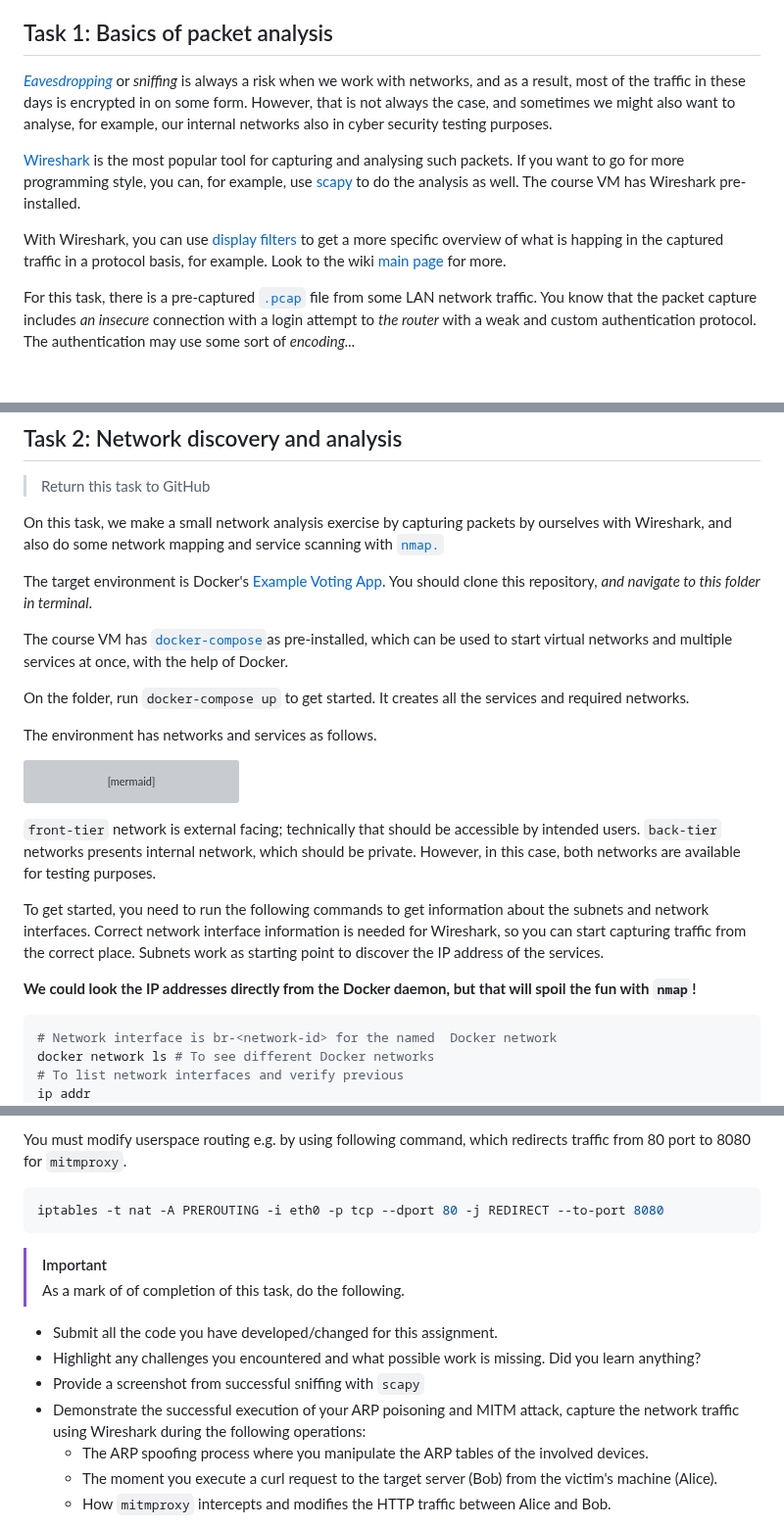
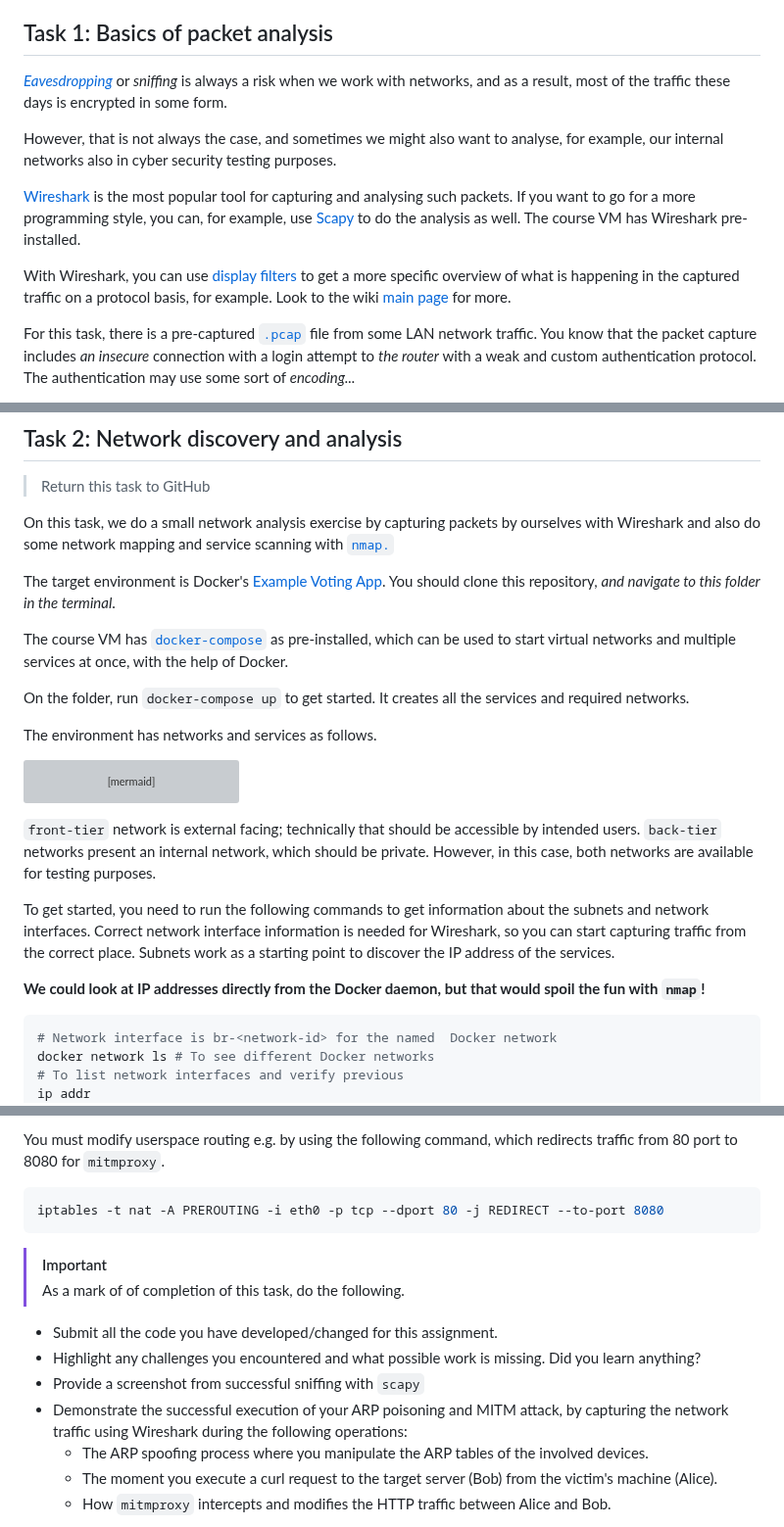
Before and after one commit to ouspg/CyberSecurityTesting101, a Markdown page: 4.NetworkSecurity/README.md, 3 parts joined by grey strips. Shown at 98% size. GitHub-like rendering; blank space fills up the shorter version; grey boxes are pictures that could not be loaded.

````diff
--- a/4.NetworkSecurity/README.md
+++ b/4.NetworkSecurity/README.md
@@ -23,14 +23,15 @@ Later tasks will require more time investment when compared to the previous task
 
 ## Task 1: Basics of packet analysis
 
-*[Eavesdropping](https://en.wikipedia.org/wiki/Network_eavesdropping)* or *sniffing* is always a risk when we work with networks, and as a result, most of the traffic in these days is encrypted in on some form.
+*[Eavesdropping](https://en.wikipedia.org/wiki/Network_eavesdropping)* or *sniffing* is always a risk when we work with networks, and as a result, most of the traffic these days is encrypted in some form.
+
 However, that is not always the case, and sometimes we might also want to analyse, for example, our internal networks also in cyber security testing purposes.
 
 [Wireshark](https://www.wireshark.org/) is the most popular tool for capturing and analysing such packets.
-If you want to go for more programming style, you can, for example, use [scapy](https://scapy.net/) to do the analysis as well.
+If you want to go for a more programming style, you can, for example, use [Scapy](https://scapy.net/) to do the analysis as well.
 The course VM has Wireshark pre-installed.
 
-With Wireshark, you can use [display filters](https://wiki.wireshark.org/DisplayFilters) to get a more specific overview of what is happing in the captured traffic in a protocol basis, for example. Look to the wiki [main page](https://wiki.wireshark.org/) for more.
+With Wireshark, you can use [display filters](https://wiki.wireshark.org/DisplayFilters) to get a more specific overview of what is happening in the captured traffic on a protocol basis, for example. Look to the wiki [main page](https://wiki.wireshark.org/) for more.
 
 For this task, there is a pre-captured [`.pcap`](https://en.wikipedia.org/wiki/Pcap) file from some LAN network traffic.
 You know that the packet capture includes *an insecure* connection with a login attempt to *the router* with a weak and custom authentication protocol. The authentication may use some sort of *encoding...*
@@ -47,12 +48,12 @@ What is the login password?
 
 > Return this task to GitHub
 
-On this task, we make a small network analysis exercise by capturing packets by ourselves with Wireshark, and also do some network mapping and service scanning with [`nmap.`](https://nmap.org/)
+On this task, we do a small network analysis exercise by capturing packets by ourselves with Wireshark and also do some network mapping and service scanning with [`nmap.`](https://nmap.org/)
 
 The target environment is Docker's [Example Voting App](https://github.com/dockersamples/example-voting-app/tree/main).
-You should clone this repository, *and navigate to this folder in terminal*.
+You should clone this repository, *and navigate to this folder in the terminal*.
 
-The course VM has [`docker-compose`](https://docs.docker.com/compose/intro/features-uses/)as pre-installed, which can be used to start virtual networks and multiple services at once, with the help of Docker.
+The course VM has [`docker-compose`](https://docs.docker.com/compose/intro/features-uses/) as pre-installed, which can be used to start virtual networks and multiple services at once, with the help of Docker.
 
 On the folder, run `docker-compose up` to get started.
 It creates all the services and required networks.
@@ -93,13 +94,13 @@ worker -. "Persists votes" .-> db
 
 result -. "Fetches results" .-> db
 ```
-`front-tier` network is external facing; technically that should be accessible by intended users. `back-tier` networks presents internal network, which should be private.
+`front-tier` network is external facing; technically that should be accessible by intended users. `back-tier` networks present an internal network, which should be private.
 However, in this case, both networks are available for testing purposes.
 
 To get started, you need to run the following commands to get information about the subnets and network interfaces.
-Correct network interface information is needed for Wireshark, so you can start capturing traffic from the correct place. Subnets work as starting point to discover the IP address of the services.
+Correct network interface information is needed for Wireshark, so you can start capturing traffic from the correct place. Subnets work as a starting point to discover the IP address of the services.
 
-**We could look the IP addresses directly from the Docker daemon, but that will spoil the fun with `nmap`!**
+**We could look at IP addresses directly from the Docker daemon, but that would spoil the fun with `nmap`!**
 
 
 ```sh
@@ -224,5 +225,5 @@ Open another shell session with Mallor's container, and modify the sample script
 
-You must modify userspace routing e.g. by using following command, which redirects traffic from 80 port to 8080 for `mitmproxy`.
+You must modify userspace routing e.g. by using the following command, which redirects traffic from 80 port to 8080 for `mitmproxy`.
 
 ```sh
 iptables -t nat -A PREROUTING -i eth0 -p tcp --dport 80 -j REDIRECT --to-port 8080
@@ -234,7 +235,7 @@ iptables -t nat -A PREROUTING -i eth0 -p tcp --dport 80 -j REDIRECT --to-port 80
 * Submit all the code you have developed/changed for this assignment.
 * Highlight any challenges you encountered and what possible work is missing. Did you learn anything?
 * Provide a screenshot from successful sniffing with `scapy`
-* Demonstrate the successful execution of your ARP poisoning and MITM attack, capture the network traffic using Wireshark during the following operations:
+* Demonstrate the successful execution of your ARP poisoning and MITM attack, by capturing the network traffic using Wireshark during the following operations:
   * The ARP spoofing process where you manipulate the ARP tables of the involved devices.
   * The moment you execute a curl request to the target server (Bob) from the victim's machine (Alice).
   * How `mitmproxy` intercepts and modifies the HTTP traffic between Alice and Bob.
````
Also changed, not shown: other parts of 4.NetworkSecurity/README.md (+23 -23 lines).
